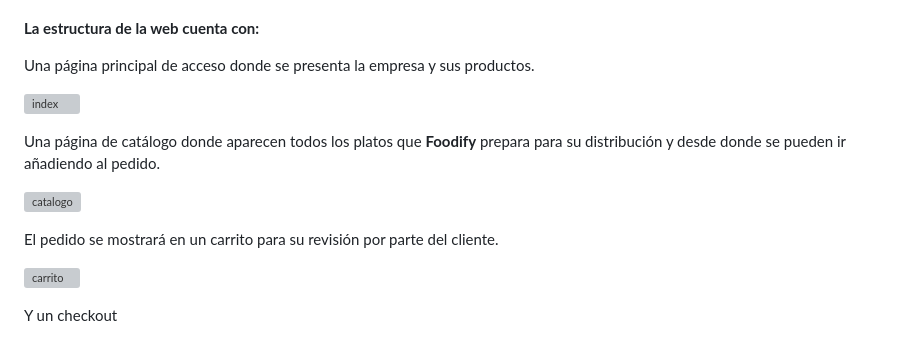
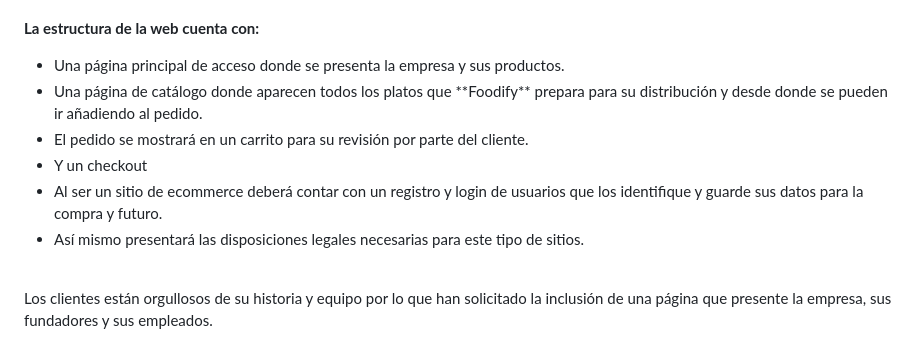
Before and after one commit to TheGittersCodingMonsters/Foodify, a Markdown page: README.md, the part around the change printed below. Drawn GitHub-style; grey boxes are pictures that could not be loaded.

Commit message:
cambiado el readme para quitar imágenes porque Andrés dice que no tiene que haber

```diff
--- a/README.md
+++ b/README.md
@@ -14,19 +14,15 @@ Se prepará un diseño preliminar en FIGMA que se presenta al cliente con todas
 <br>
 <br>
 **La estructura de la web cuenta con:**
-
-Una página principal de acceso donde se presenta la empresa y sus productos.
-
-![index](assets/img/readme/index.png)
-
-Una página de catálogo donde aparecen todos los platos que **Foodify** prepara para su distribución y desde donde se pueden ir añadiendo al pedido.
-
-![catalogo](assets/img/readme/platos.png)
-
-El pedido se mostrará en un carrito para su revisión por parte del cliente.
-
-![carrito](assets/img/readme/carrito.png)
-
-Y un checkout
+<ul>
+<li>Una página principal de acceso donde se presenta la empresa y sus productos.</li>
+<li>Una página de catálogo donde aparecen todos los platos que **Foodify** prepara para su distribución y desde donde se pueden ir añadiendo al pedido.</li>
+<li>El pedido se mostrará en un carrito para su revisión por parte del cliente.</li>
+<li>Y un checkout</li>
+<li>Al ser un sitio de ecommerce deberá contar con un registro y login de usuarios que los identifique y guarde sus datos para la compra y futuro.</li>
+<li> Así mismo presentará las disposiciones legales necesarias para este tipo de sitios.</li>
+</ul>
+<br>
+Los clientes están orgullosos de su historia y equipo por lo que han solicitado la inclusión de una página que presente la empresa, sus fundadores y sus empleados.
 
 
```
Also changed, not shown: other parts of README.md (+0 -10 lines).
